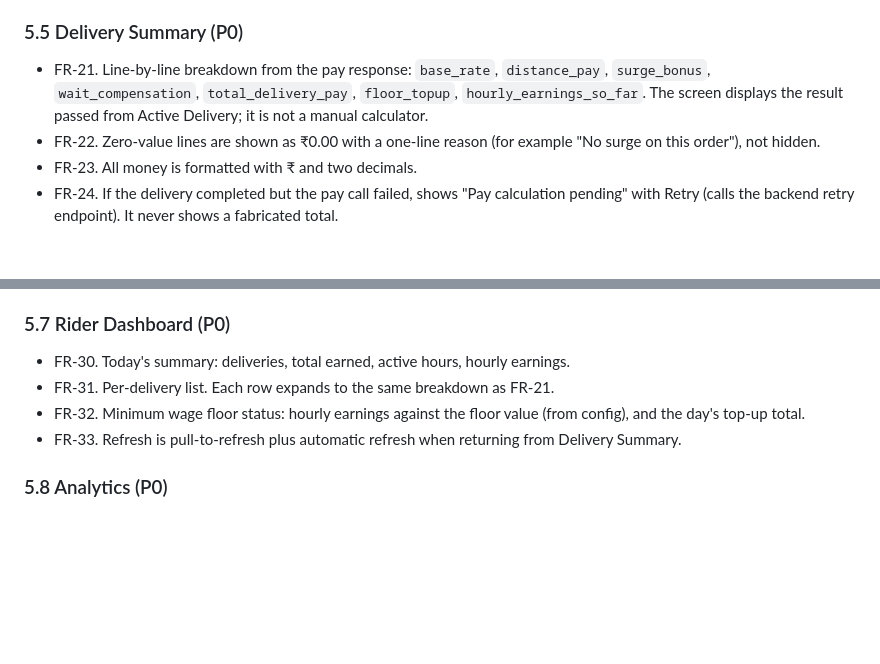
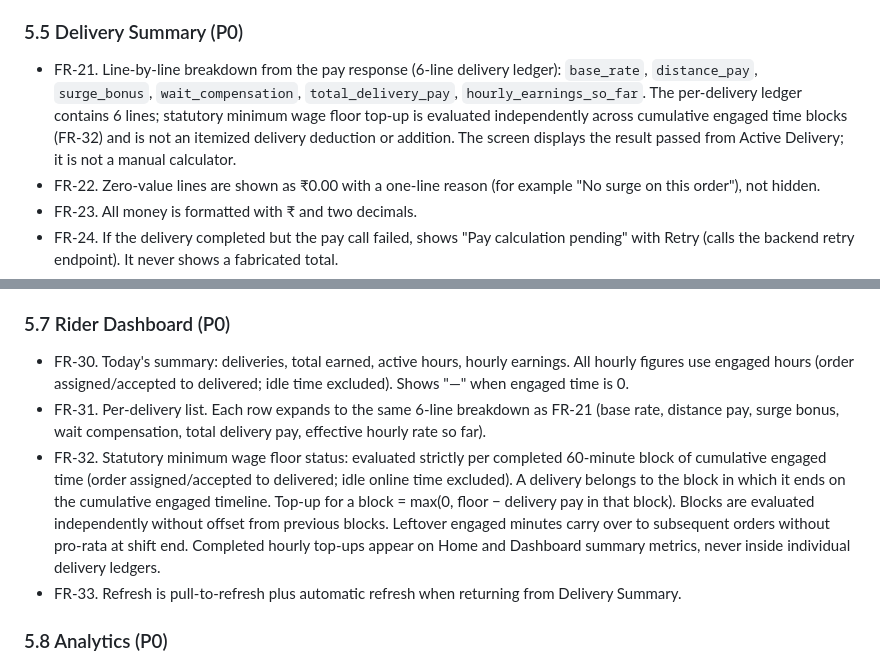
Before and after one commit to rai04han/FairDrop, a Markdown page: docs/FairDrop_Flutter_App_PRD_v2.1.md, 2 parts joined by grey strips. Drawn GitHub-style; blank space fills up the shorter version.

Commit message:
docs(prd): update FR-21, FR-31, and FR-32 for 6-line delivery ledger and 60m engaged block floor top-up

```diff
--- a/docs/FairDrop_Flutter_App_PRD_v2.1.md
+++ b/docs/FairDrop_Flutter_App_PRD_v2.1.md
@@ -140,7 +140,7 @@ Onboarding is P1 but carries two Fairwork principles. Build it before Profile.
 
 ### 5.5 Delivery Summary (P0)
 
-- FR-21. Line-by-line breakdown from the pay response: `base_rate`, `distance_pay`, `surge_bonus`, `wait_compensation`, `total_delivery_pay`, `floor_topup`, `hourly_earnings_so_far`. The screen displays the result passed from Active Delivery; it is not a manual calculator.
+- FR-21. Line-by-line breakdown from the pay response (6-line delivery ledger): `base_rate`, `distance_pay`, `surge_bonus`, `wait_compensation`, `total_delivery_pay`, `hourly_earnings_so_far`. The per-delivery ledger contains 6 lines; statutory minimum wage floor top-up is evaluated independently across cumulative engaged time blocks (FR-32) and is not an itemized delivery deduction or addition. The screen displays the result passed from Active Delivery; it is not a manual calculator.
 - FR-22. Zero-value lines are shown as ₹0.00 with a one-line reason (for example "No surge on this order"), not hidden.
 - FR-23. All money is formatted with ₹ and two decimals.
 - FR-24. If the delivery completed but the pay call failed, shows "Pay calculation pending" with Retry (calls the backend retry endpoint). It never shows a fabricated total.
@@ -155,9 +155,9 @@ Onboarding is P1 but carries two Fairwork principles. Build it before Profile.
 
 ### 5.7 Rider Dashboard (P0)
 
-- FR-30. Today's summary: deliveries, total earned, active hours, hourly earnings.
-- FR-31. Per-delivery list. Each row expands to the same breakdown as FR-21.
-- FR-32. Minimum wage floor status: hourly earnings against the floor value (from config), and the day's top-up total.
+- FR-30. Today's summary: deliveries, total earned, active hours, hourly earnings. All hourly figures use engaged hours (order assigned/accepted to delivered; idle time excluded). Shows "—" when engaged time is 0.
+- FR-31. Per-delivery list. Each row expands to the same 6-line breakdown as FR-21 (base rate, distance pay, surge bonus, wait compensation, total delivery pay, effective hourly rate so far).
+- FR-32. Statutory minimum wage floor status: evaluated strictly per completed 60-minute block of cumulative engaged time (order assigned/accepted to delivered; idle online time excluded). A delivery belongs to the block in which it ends on the cumulative engaged timeline. Top-up for a block = max(0, floor − delivery pay in that block). Blocks are evaluated independently without offset from previous blocks. Leftover engaged minutes carry over to subsequent orders without pro-rata at shift end. Completed hourly top-ups appear on Home and Dashboard summary metrics, never inside individual delivery ledgers.
 - FR-33. Refresh is pull-to-refresh plus automatic refresh when returning from Delivery Summary.
 
 ### 5.8 Analytics (P0)
```
